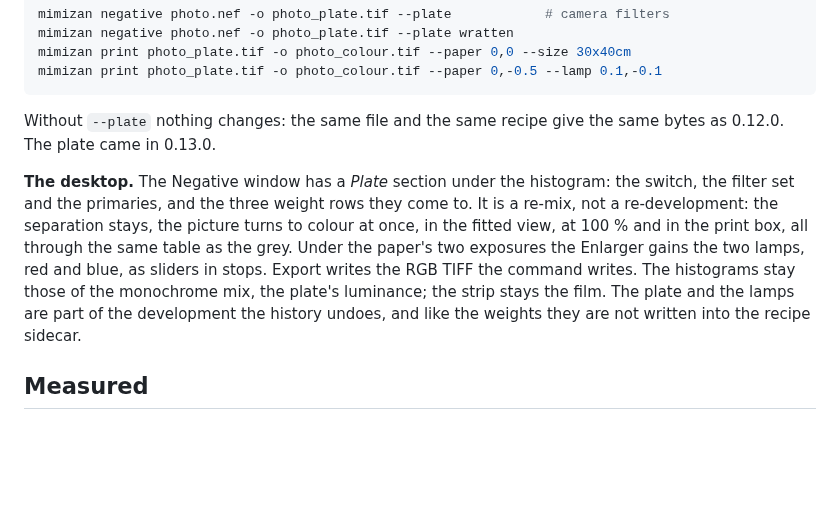
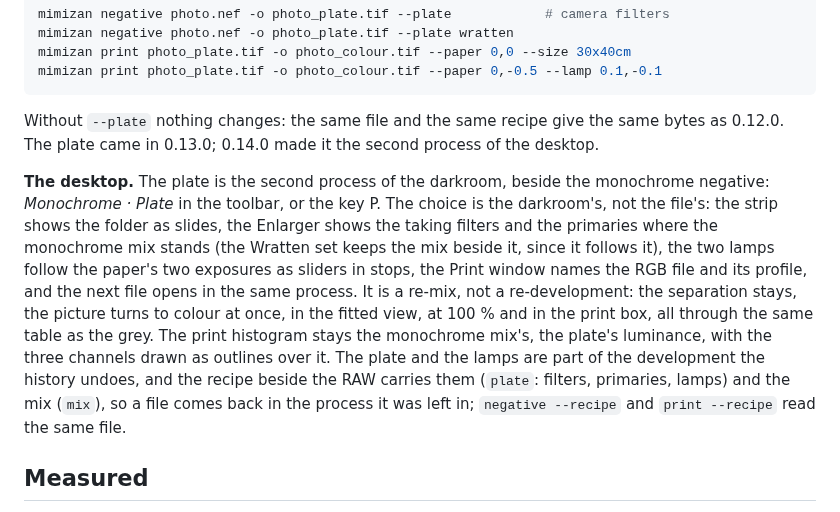
Before and after one commit to Draganito/mimizan, a Markdown page: docs/PLATE.md, the part around the change. Drawn GitHub-style; blank space fills up the shorter version.

````diff
--- a/docs/PLATE.md
+++ b/docs/PLATE.md
@@ -95,19 +95,24 @@ mimizan print photo_plate.tif -o photo_colour.tif --paper 0,-0.5 --lamp 0.1,-0.1
 ```
 
 Without `--plate` nothing changes: the same file and the same recipe give
-the same bytes as 0.12.0. The plate came in 0.13.0.
+the same bytes as 0.12.0. The plate came in 0.13.0; 0.14.0 made it the second process of the desktop.
 
-**The desktop.** The Negative window has a *Plate* section under the
-histogram: the switch, the filter set and the primaries, and the three
-weight rows they come to. It is a re-mix, not a re-development: the
+**The desktop.** The plate is the second process of the darkroom, beside
+the monochrome negative: *Monochrome · Plate* in the toolbar, or the key
+P. The choice is the darkroom's, not the file's: the strip shows the folder
+as slides, the Enlarger shows the taking filters and the primaries where
+the monochrome mix stands (the Wratten set keeps the mix beside it, since
+it follows it), the two lamps follow the paper's two exposures as sliders
+in stops, the Print window names the RGB file and its profile, and the next
+file opens in the same process. It is a re-mix, not a re-development: the
 separation stays, the picture turns to colour at once, in the fitted view,
-at 100 % and in the print box, all through the same table as the grey.
-Under the paper's two exposures the Enlarger gains the two lamps, red and
-blue, as sliders in stops. Export writes the RGB TIFF the command writes.
-The histograms stay those of the monochrome mix, the plate's luminance;
-the strip stays the film. The plate and the lamps are part of the
-development the history undoes, and like the weights they are not written
-into the recipe sidecar.
+at 100 % and in the print box, all through the same table as the grey. The
+print histogram stays the monochrome mix's, the plate's luminance, with the
+three channels drawn as outlines over it. The plate and the lamps are part
+of the development the history undoes, and the recipe beside the RAW
+carries them (`plate`: filters, primaries, lamps) and the mix (`mix`), so
+a file comes back in the process it was left in; `negative --recipe` and
+`print --recipe` read the same file.
 
 ## Measured
 
````
Also changed, not shown: README.md (+31 -16 lines), docs/PAPER.md (+10 -5 lines), docs/gui.jpg, 7 other files.
